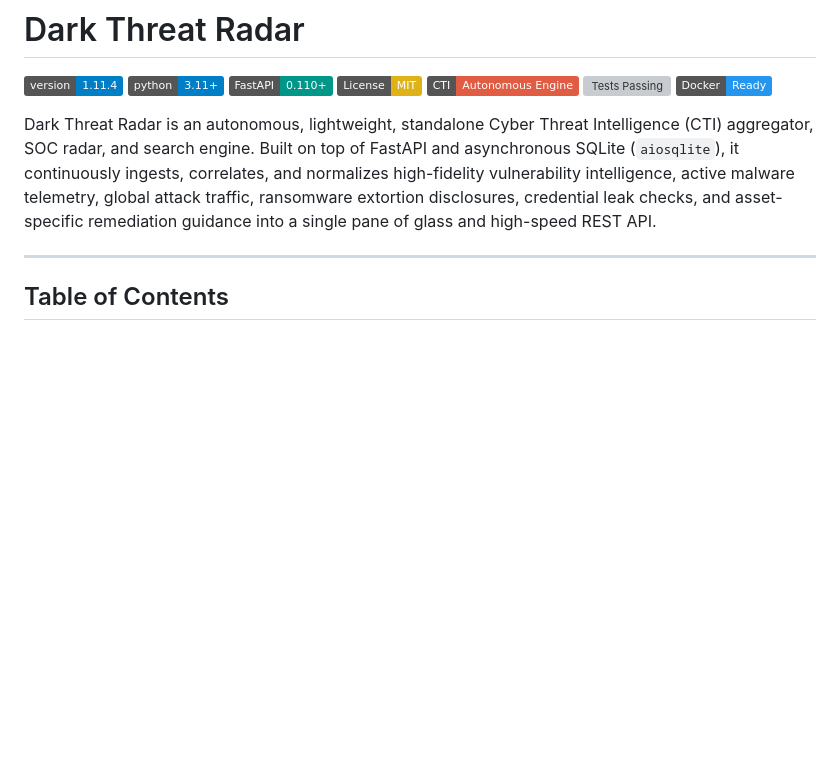
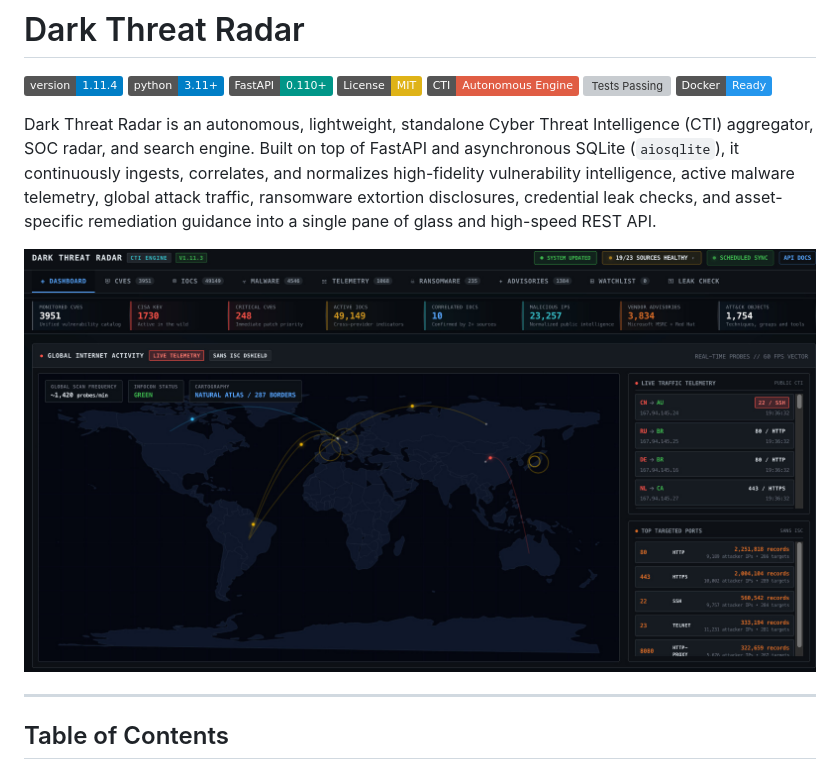
Before and after one commit to fr3dux/dark-threat-radar, a Markdown page: README.md, the part around the change. Rendered like a GitHub page; badges without logos; blank space fills up the shorter version; grey boxes are pictures that could not be loaded.

Commit message:
docs: add dashboard preview to README

```diff
--- a/README.md
+++ b/README.md
@@ -9,6 +9,8 @@
 [![Docker Ready](https://img.shields.io/badge/Docker-Ready-2496ED.svg?logo=docker&logoColor=white)](docker-compose.yml)
 
 Dark Threat Radar is an autonomous, lightweight, standalone Cyber Threat Intelligence (CTI) aggregator, SOC radar, and search engine. Built on top of FastAPI and asynchronous SQLite (`aiosqlite`), it continuously ingests, correlates, and normalizes high-fidelity vulnerability intelligence, active malware telemetry, global attack traffic, ransomware extortion disclosures, credential leak checks, and asset-specific remediation guidance into a single pane of glass and high-speed REST API.
+
+![Dark Threat Radar dashboard](dark-threat-radar.jpeg)
 
 ---
 
```
